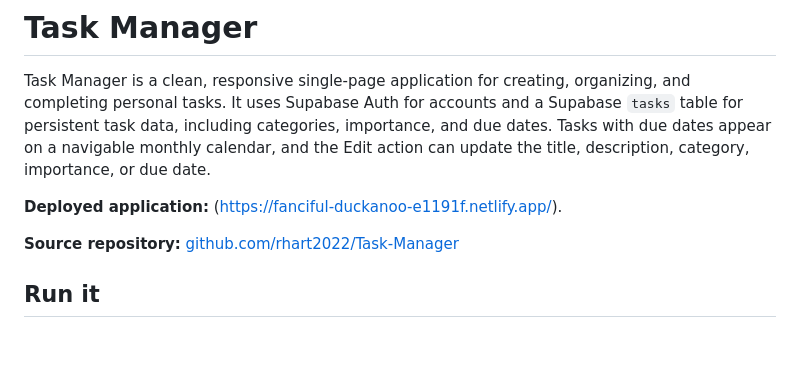
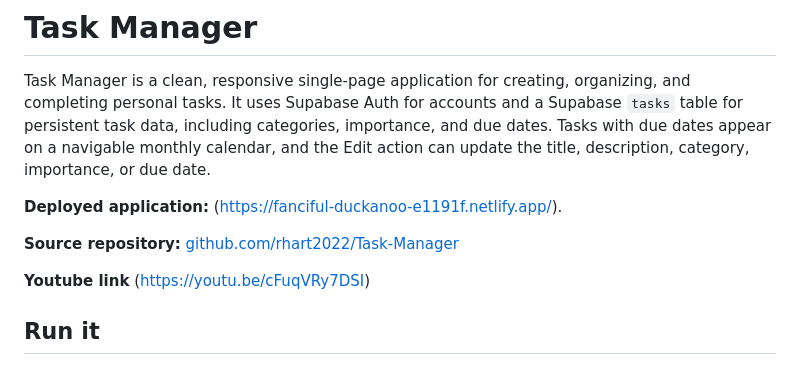
Before and after one commit to rhart2022/Task-Manager, a Markdown page: README.md, the part around the change. Drawn GitHub-style; blank space fills up the shorter version.

```diff
--- a/README.md
+++ b/README.md
@@ -5,6 +5,8 @@ Task Manager is a clean, responsive single-page application for creating, organi
 **Deployed application:** (https://fanciful-duckanoo-e1191f.netlify.app/).
 
 **Source repository:** [github.com/rhart2022/Task-Manager](https://github.com/rhart2022/Task-Manager)
+
+**Youtube link** (https://youtu.be/cFuqVRy7DSI)
 
 
 ## Run it
```
